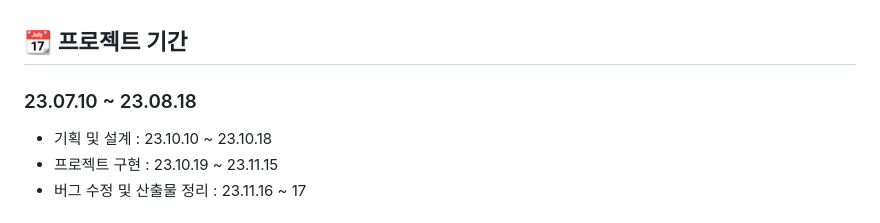
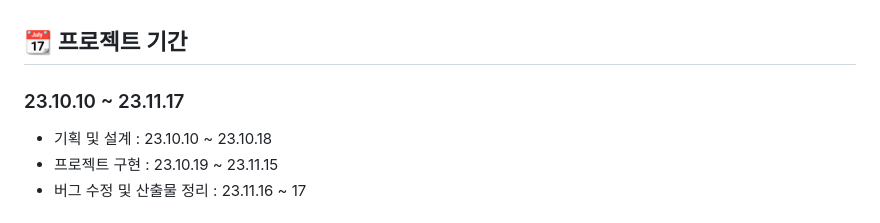
Before and after one commit to hyeii/book-donations, a Markdown page: README.md, the part around the change. Drawn GitHub-style.

Commit message:
docs: 오타 수정

```diff
--- a/README.md
+++ b/README.md
@@ -24,7 +24,7 @@
 
 ## 📆 프로젝트 기간
 
-### 23.07.10 ~ 23.08.18
+### 23.10.10 ~ 23.11.17
 
 - 기획 및 설계 : 23.10.10 ~ 23.10.18
 - 프로젝트 구현 : 23.10.19 ~ 23.11.15
```
